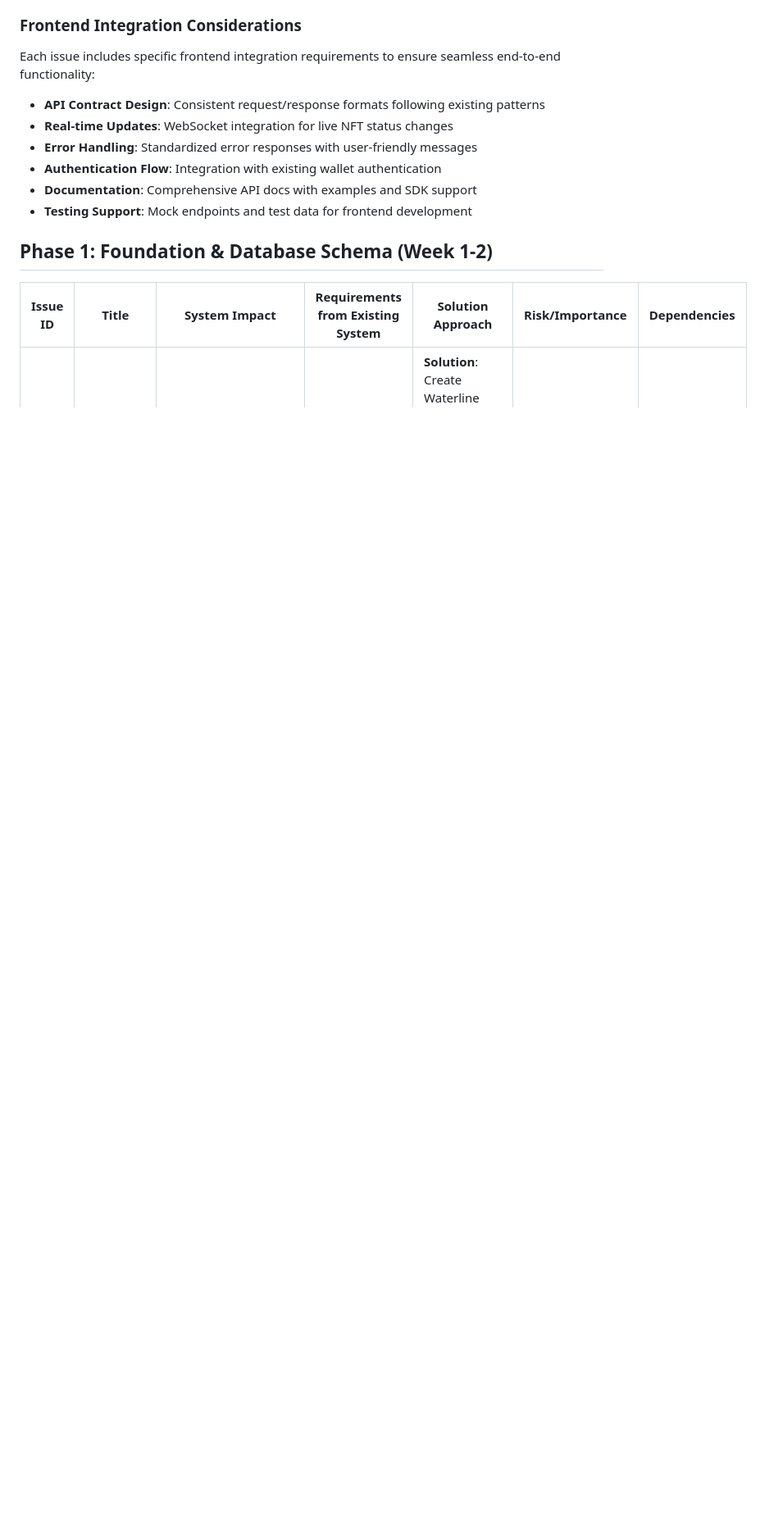
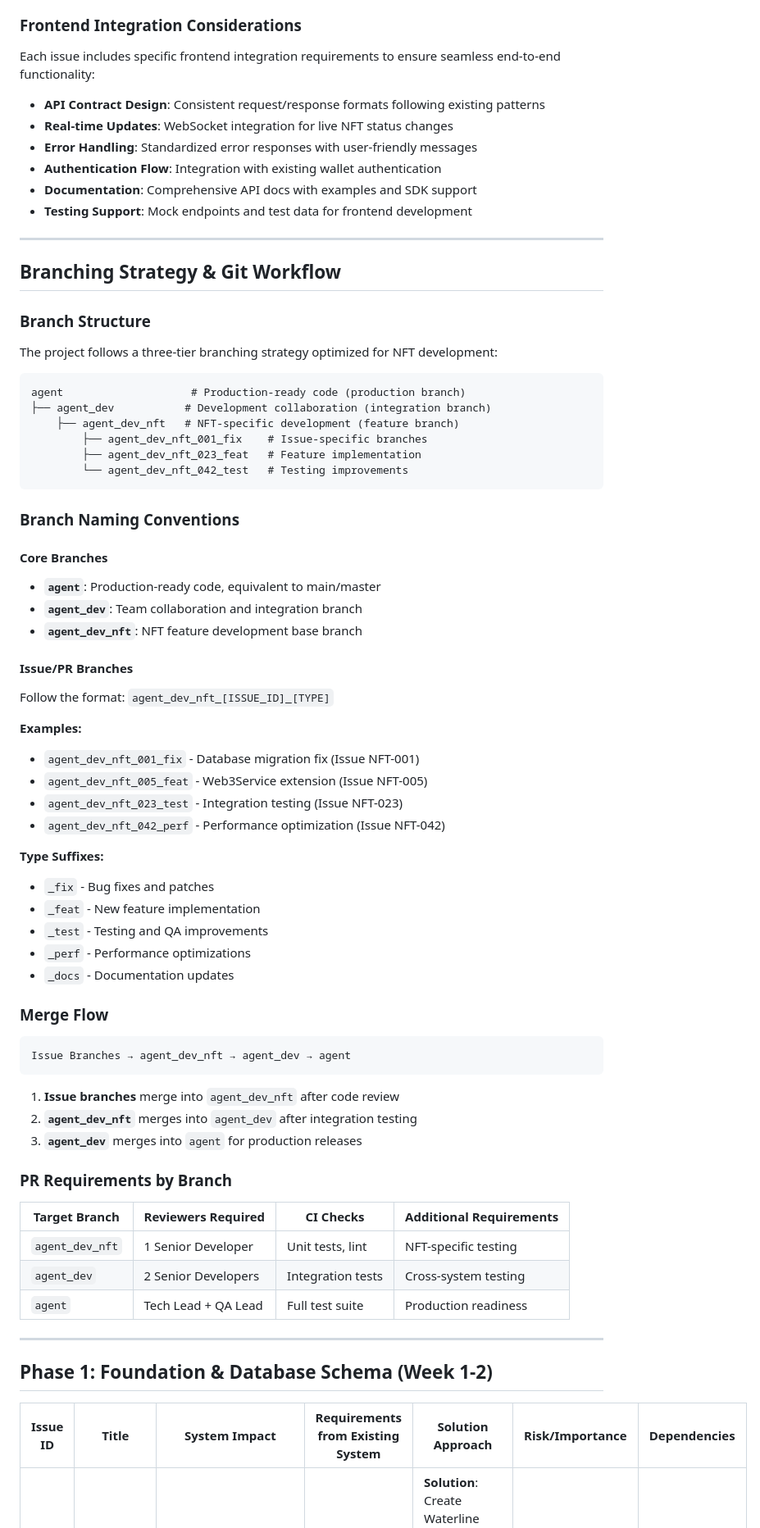
Before and after one commit to ljg-cqu/aiw3-nft-solana, a Markdown page: docs/AIW3-NFT-Integration-Issues-PRs.md, the part around one of its changes. Shown at 82% size. Rendered like a GitHub page; blank space fills up the shorter version.

Commit message:
docs: add branching strategy and git workflow documentation for NFT development

````diff
--- a/docs/AIW3-NFT-Integration-Issues-PRs.md
+++ b/docs/AIW3-NFT-Integration-Issues-PRs.md
@@ -57,6 +59,66 @@ Each issue includes specific frontend integration requirements to ensure seamles
 - **Authentication Flow**: Integration with existing wallet authentication
 - **Documentation**: Comprehensive API docs with examples and SDK support
 - **Testing Support**: Mock endpoints and test data for frontend development
+
+---
+
+## Branching Strategy & Git Workflow
+
+### Branch Structure
+
+The project follows a three-tier branching strategy optimized for NFT development:
+
+```
+agent                    # Production-ready code (production branch)
+├── agent_dev           # Development collaboration (integration branch)
+    ├── agent_dev_nft   # NFT-specific development (feature branch)
+        ├── agent_dev_nft_001_fix    # Issue-specific branches
+        ├── agent_dev_nft_023_feat   # Feature implementation
+        └── agent_dev_nft_042_test   # Testing improvements
+```
+
+### Branch Naming Conventions
+
+#### Core Branches
+- **`agent`**: Production-ready code, equivalent to main/master
+- **`agent_dev`**: Team collaboration and integration branch
+- **`agent_dev_nft`**: NFT feature development base branch
+
+#### Issue/PR Branches
+Follow the format: `agent_dev_nft_[ISSUE_ID]_[TYPE]`
+
+**Examples:**
+- `agent_dev_nft_001_fix` - Database migration fix (Issue NFT-001)
+- `agent_dev_nft_005_feat` - Web3Service extension (Issue NFT-005)
+- `agent_dev_nft_023_test` - Integration testing (Issue NFT-023)
+- `agent_dev_nft_042_perf` - Performance optimization (Issue NFT-042)
+
+**Type Suffixes:**
+- `_fix` - Bug fixes and patches
+- `_feat` - New feature implementation
+- `_test` - Testing and QA improvements
+- `_perf` - Performance optimizations
+- `_docs` - Documentation updates
+
+### Merge Flow
+
+```
+Issue Branches → agent_dev_nft → agent_dev → agent
+```
+
+1. **Issue branches** merge into `agent_dev_nft` after code review
+2. **`agent_dev_nft`** merges into `agent_dev` after integration testing
+3. **`agent_dev`** merges into `agent` for production releases
+
+### PR Requirements by Branch
+
+| Target Branch | Reviewers Required | CI Checks | Additional Requirements |
+|---------------|-------------------|-----------|------------------------|
+| `agent_dev_nft` | 1 Senior Developer | Unit tests, lint | NFT-specific testing |
+| `agent_dev` | 2 Senior Developers | Integration tests | Cross-system testing |
+| `agent` | Tech Lead + QA Lead | Full test suite | Production readiness |
+
+---
 
 ## Phase 1: Foundation & Database Schema (Week 1-2)
 
````
Also changed, not shown: other parts of docs/AIW3-NFT-Integration-Issues-PRs.md (+2 -0 lines).
